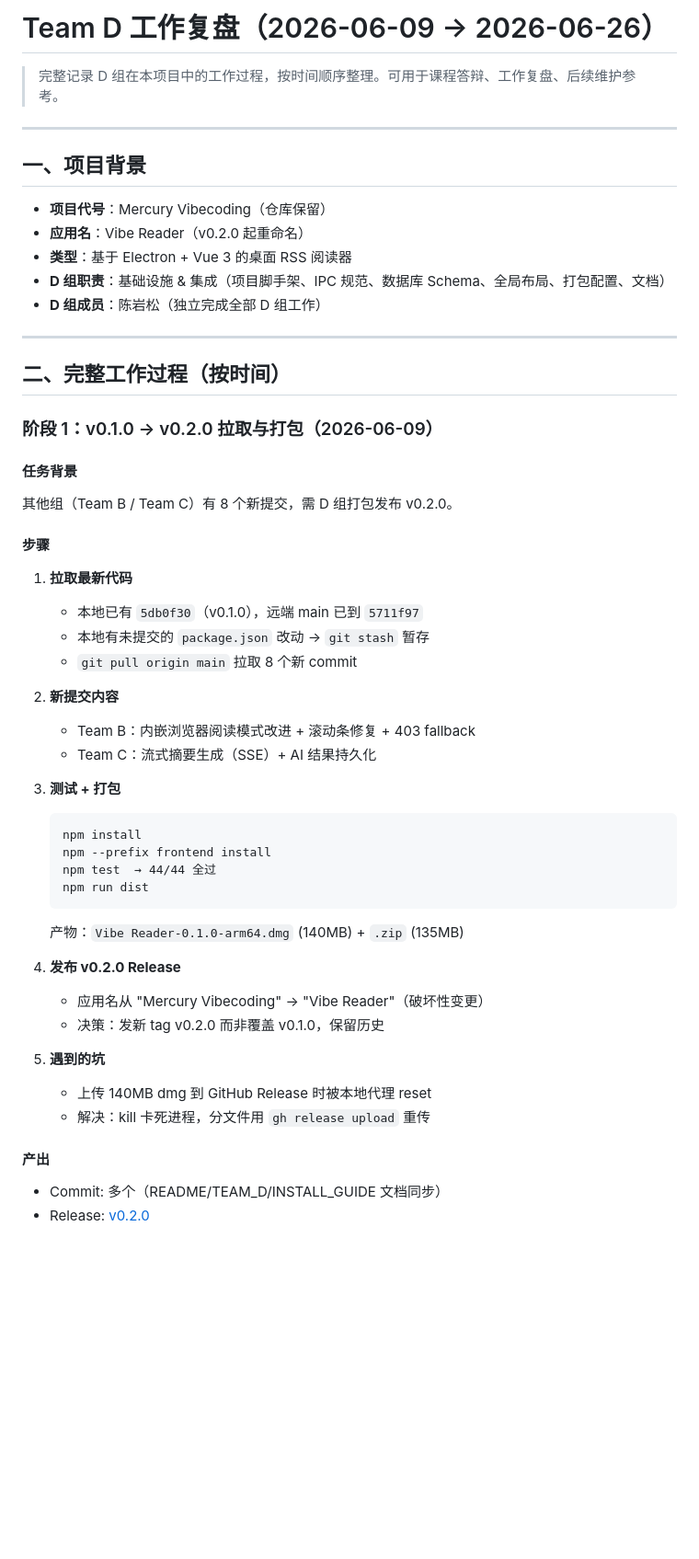
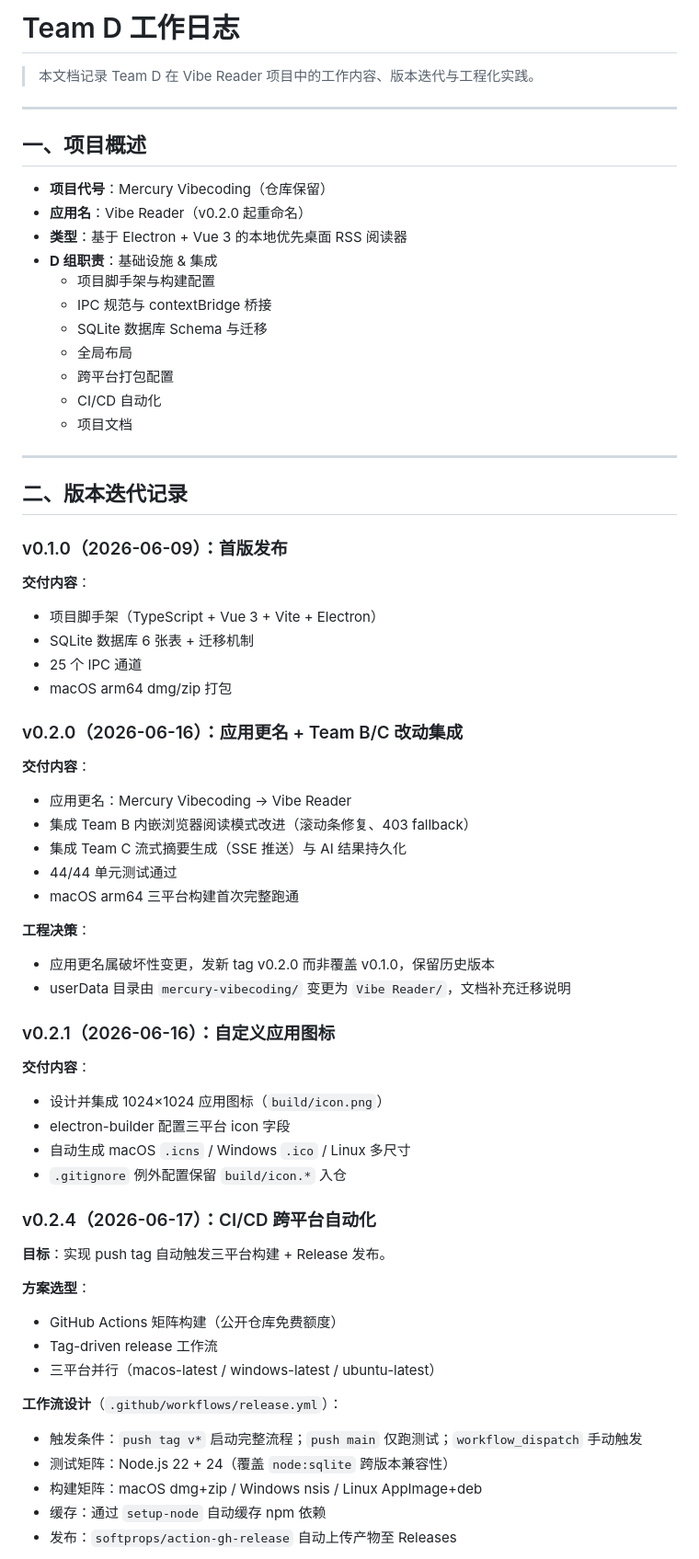
Before and after one commit to JRXu1028/mercury-vibecoding, a Markdown page: TEAM_D_WORKLOG.md, the part around one of its changes. Shown at 92% size. Drawn GitHub-style; blank space fills up the shorter version.

Commit message:
docs: refine Team D worklog tone for academic submission
Co-Authored-By: Claude Opus 4.7 <noreply@anthropic.com>

````diff
--- a/TEAM_D_WORKLOG.md
+++ b/TEAM_D_WORKLOG.md
@@ -1,53 +1,69 @@
-# Team D 工作复盘（2026-06-09 → 2026-06-26）
+# Team D 工作日志
 
-> 完整记录 D 组在本项目中的工作过程，按时间顺序整理。可用于课程答辩、工作复盘、后续维护参考。
+> 本文档记录 Team D 在 Vibe Reader 项目中的工作内容、版本迭代与工程化实践。
 
 ---
 
-## 一、项目背景
+## 一、项目概述
 
 - **项目代号**：Mercury Vibecoding（仓库保留）
 - **应用名**：Vibe Reader（v0.2.0 起重命名）
-- **类型**：基于 Electron + Vue 3 的桌面 RSS 阅读器
-- **D 组职责**：基础设施 & 集成（项目脚手架、IPC 规范、数据库 Schema、全局布局、打包配置、文档）
-- **D 组成员**：陈岩松（独立完成全部 D 组工作）
+- **类型**：基于 Electron + Vue 3 的本地优先桌面 RSS 阅读器
+- **D 组职责**：基础设施 & 集成
+  - 项目脚手架与构建配置
+  - IPC 规范与 contextBridge 桥接
+  - SQLite 数据库 Schema 与迁移
+  - 全局布局
+  - 跨平台打包配置
+  - CI/CD 自动化
+  - 项目文档
 
 ---
 
-## 二、完整工作过程（按时间）
+## 二、版本迭代记录
 
-### 阶段 1：v0.1.0 → v0.2.0 拉取与打包（2026-06-09）
+### v0.1.0（2026-06-09）：首版发布
 
-#### 任务背景
-其他组（Team B / Team C）有 8 个新提交，需 D 组打包发布 v0.2.0。
+**交付内容**：
+- 项目脚手架（TypeScript + Vue 3 + Vite + Electron）
+- SQLite 数据库 6 张表 + 迁移机制
+- 25 个 IPC 通道
+- macOS arm64 dmg/zip 打包
 
-#### 步骤
-1. **拉取最新代码**
-   - 本地已有 `5db0f30`（v0.1.0），远端 main 已到 `5711f97`
-   - 本地有未提交的 `package.json` 改动 → `git stash` 暂存
-   - `git pull origin main` 拉取 8 个新 commit
+### v0.2.0（2026-06-16）：应用更名 + Team B/C 改动集成
 
-2. **新提交内容**
-   - Team B：内嵌浏览器阅读模式改进 + 滚动条修复 + 403 fallback
-   - Team C：流式摘要生成（SSE）+ AI 结果持久化
+**交付内容**：
+- 应用更名：Mercury Vibecoding → Vibe Reader
+- 集成 Team B 内嵌浏览器阅读模式改进（滚动条修复、403 fallback）
+- 集成 Team C 流式摘要生成（SSE 推送）与 AI 结果持久化
+- 44/44 单元测试通过
+- macOS arm64 三平台构建首次完整跑通
 
-3. **测试 + 打包**
-   ```
-   npm install
-   npm --prefix frontend install
-   npm test  → 44/44 全过
-   npm run dist
-   ```
-   产物：`Vibe Reader-0.1.0-arm64.dmg` (140MB) + `.zip` (135MB)
+**工程决策**：
+- 应用更名属破坏性变更，发新 tag v0.2.0 而非覆盖 v0.1.0，保留历史版本
+- userData 目录由 `mercury-vibecoding/` 变更为 `Vibe Reader/`，文档补充迁移说明
 
-4. **发布 v0.2.0 Release**
-   - 应用名从 "Mercury Vibecoding" → "Vibe Reader"（破坏性变更）
-   - 决策：发新 tag v0.2.0 而非覆盖 v0.1.0，保留历史
+### v0.2.1（2026-06-16）：自定义应用图标
 
-5. **遇到的坑**
-   - 上传 140MB dmg 到 GitHub Release 时被本地代理 reset
-   - 解决：kill 卡死进程，分文件用 `gh release upload` 重传
+**交付内容**：
+- 设计并集成 1024×1024 应用图标（`build/icon.png`）
+- electron-builder 配置三平台 icon 字段
+- 自动生成 macOS `.icns` / Windows `.ico` / Linux 多尺寸
+- `.gitignore` 例外配置保留 `build/icon.*` 入仓
 
-#### 产出
-- Commit: 多个（README/TEAM_D/INSTALL_GUIDE 文档同步）
-- Release: [v0.2.0](https://github.com/JRXu1028/mercury-vibecoding/releases/tag/v0.2.0)
+### v0.2.4（2026-06-17）：CI/CD 跨平台自动化
+
+**目标**：实现 push tag 自动触发三平台构建 + Release 发布。
+
+**方案选型**：
+- GitHub Actions 矩阵构建（公开仓库免费额度）
+- Tag-driven release 工作流
+- 三平台并行（macos-latest / windows-latest / ubuntu-latest）
+
+**工作流设计**（`.github/workflows/release.yml`）：
+- 触发条件：`push tag v*` 启动完整流程；`push main` 仅跑测试；`workflow_dispatch` 手动触发
+- 测试矩阵：Node.js 22 + 24（覆盖 `node:sqlite` 跨版本兼容性）
+- 构建矩阵：macOS dmg+zip / Windows nsis / Linux AppImage+deb
+- 缓存：通过 `setup-node` 自动缓存 npm 依赖
+- 发布：`softprops/action-gh-release` 自动上传产物至 Releases
+
````
Also changed, not shown: other parts of TEAM_D_WORKLOG.md (+115 -225 lines).
